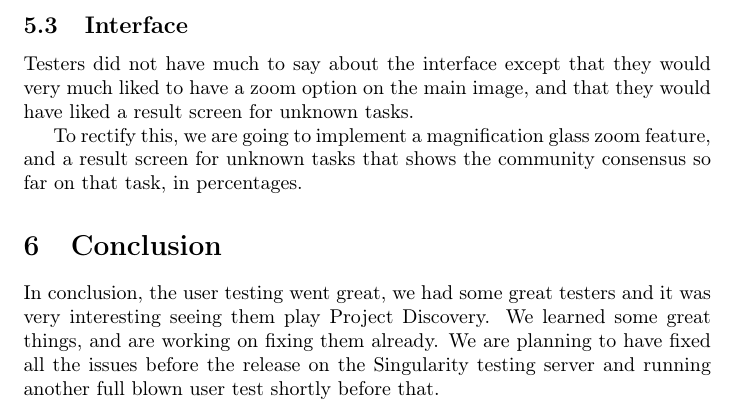
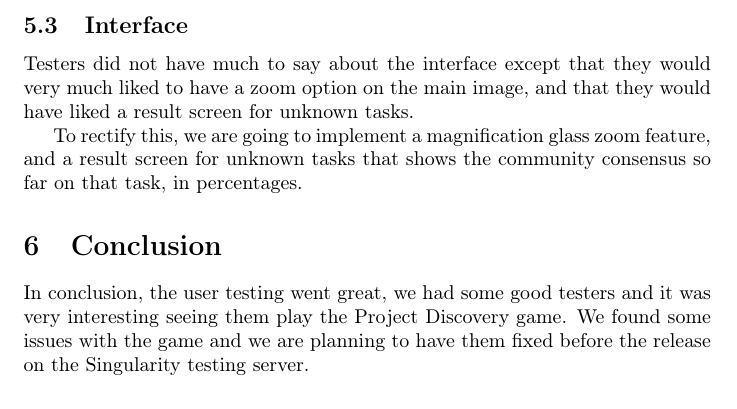
Before and after one commit to johannbjarka/final-project-reports, a LaTeX document (User test report/main.tex, which reads User test report/sections/conclusion.tex): part of page 5 of 5, cut so that both start at the same text. Compiled offline with pdfLaTeX.

Commit message:
Changed conclusion

```diff
--- a/User test report/sections/conclusion.tex
+++ b/User test report/sections/conclusion.tex
@@ -1,2 +1,2 @@
 \section{Conclusion}\label{sec:conclusion}
-In conclusion, the user testing went great, we had some great testers and it was very interesting seeing them play Project Discovery. We learned some great things, and are working on fixing them already. We are planning to have fixed all the issues before the release on the Singularity testing server and running another full blown user test shortly before that.
+In conclusion, the user testing went great, we had some good testers and it was very interesting seeing them play the Project Discovery game. We found some issues with the game and we are planning to have them fixed before the release on the Singularity testing server.
```
